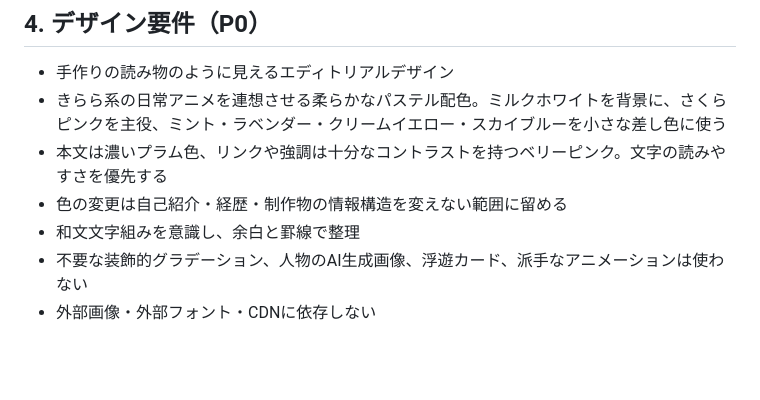
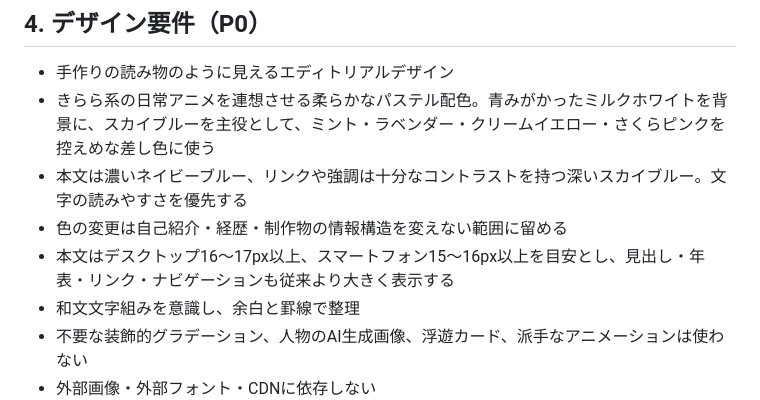
Before and after one commit to RyuuzinnRaika/ryuuzinnraika.github.io, a Markdown page: REQUIREMENTS.md, the part around the change. Drawn GitHub-style; blank space fills up the shorter version.

Commit message:
Design: align REQUIREMENTS.md with sky-blue theme

```diff
--- a/REQUIREMENTS.md
+++ b/REQUIREMENTS.md
@@ -33,9 +33,10 @@ GitHubから訪れた人や、制作物に興味を持った人に対して、
 ## 4. デザイン要件（P0）
 
 - 手作りの読み物のように見えるエディトリアルデザイン
-- きらら系の日常アニメを連想させる柔らかなパステル配色。ミルクホワイトを背景に、さくらピンクを主役、ミント・ラベンダー・クリームイエロー・スカイブルーを小さな差し色に使う
-- 本文は濃いプラム色、リンクや強調は十分なコントラストを持つベリーピンク。文字の読みやすさを優先する
+- きらら系の日常アニメを連想させる柔らかなパステル配色。青みがかったミルクホワイトを背景に、スカイブルーを主役として、ミント・ラベンダー・クリームイエロー・さくらピンクを控えめな差し色に使う
+- 本文は濃いネイビーブルー、リンクや強調は十分なコントラストを持つ深いスカイブルー。文字の読みやすさを優先する
 - 色の変更は自己紹介・経歴・制作物の情報構造を変えない範囲に留める
+- 本文はデスクトップ16〜17px以上、スマートフォン15〜16px以上を目安とし、見出し・年表・リンク・ナビゲーションも従来より大きく表示する
 - 和文文字組みを意識し、余白と罫線で整理
 - 不要な装飾的グラデーション、人物のAI生成画像、浮遊カード、派手なアニメーションは使わない
 - 外部画像・外部フォント・CDNに依存しない
```
